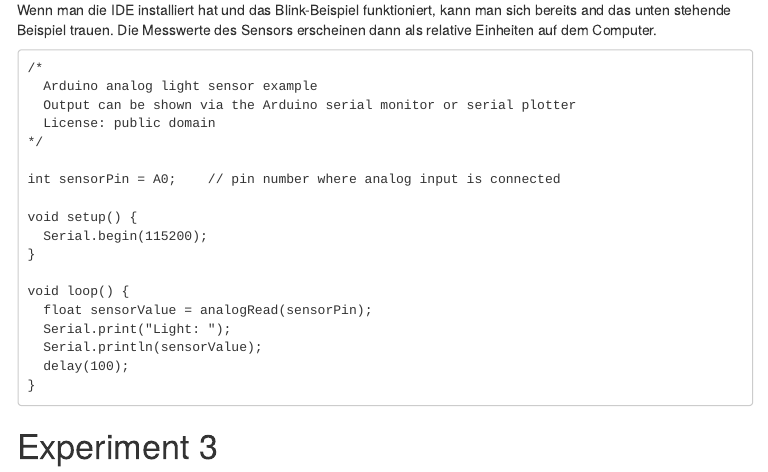
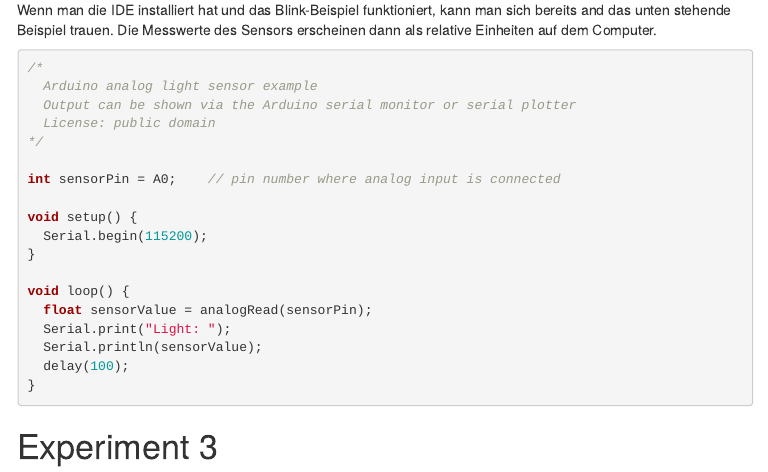
Before and after one commit to tpetzoldt/growthlab, an R Markdown document (doc/versuchsaufbau.Rmd): the page in a window 1100 px wide, from 2610 px down. The pictures show the output file doc/versuchsaufbau.html that the author committed with the source, opened offline; menus at the side of the page are left out.

Commit message:
C formatting

````diff
--- a/doc/versuchsaufbau.Rmd
+++ b/doc/versuchsaufbau.Rmd
@@ -113,7 +113,7 @@ Wenn man die IDE installiert hat und das Blink-Beispiel funktioniert, kann man
 sich bereits and das unten stehende Beispiel trauen. Die Messwerte des Sensors
 erscheinen dann als relative Einheiten auf dem Computer.
 
-```
+```{c eval=FALSE}
 /*
   Arduino analog light sensor example
   Output can be shown via the Arduino serial monitor or serial plotter
````
Also changed, not shown: doc/versuchsaufbau.html, doc/versuchsaufbau.Rmd (2 more changed lines).
